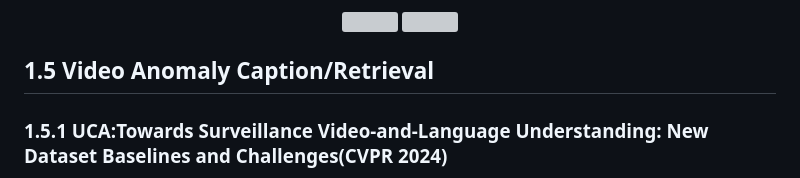
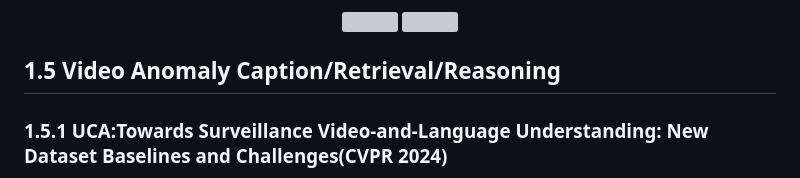
Before and after one commit to Roc-Ng/DeepVAD, a Markdown page: dataset.md, the part around the change. GitHub-like rendering; grey boxes are pictures that could not be loaded.

```diff
--- a/dataset.md
+++ b/dataset.md
@@ -286,7 +286,7 @@ Th dataset is a novel benchmark created for the purpose of supervised open-set v
 <img src="https://github.com/kanyutingfeng/survey-dataset-photos/blob/photos/%E5%9B%BE%E7%89%8712.2.png" width="225" />
 </p>
 
-## 1.5 Video Anomaly Caption/Retrieval
+## 1.5 Video Anomaly Caption/Retrieval/Reasoning
 
 ### 1.5.1 UCA:Towards Surveillance Video-and-Language Understanding: New Dataset Baselines and Challenges(CVPR 2024)
 
```
